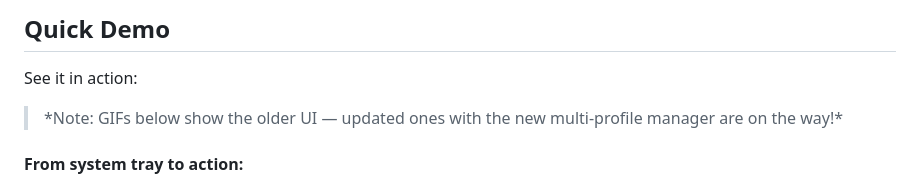
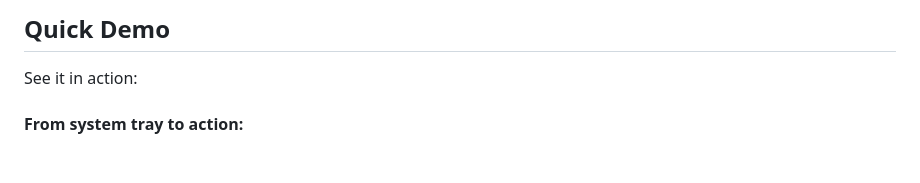
Before and after one commit to MLAN1O/Hotkey1999, a Markdown page: README.md, the part around the change. Drawn GitHub-style; blank space fills up the shorter version.

```diff
--- a/README.md
+++ b/README.md
@@ -46,8 +46,6 @@ Perfect for:
 ## Quick Demo
 
 See it in action:
-
-> \*Note: GIFs below show the older UI — updated ones with the new multi-profile manager are on the way!\*
 
 #### From system tray to action:
 ![Tray Icon Access](demo/TrayIcon.gif)
```
